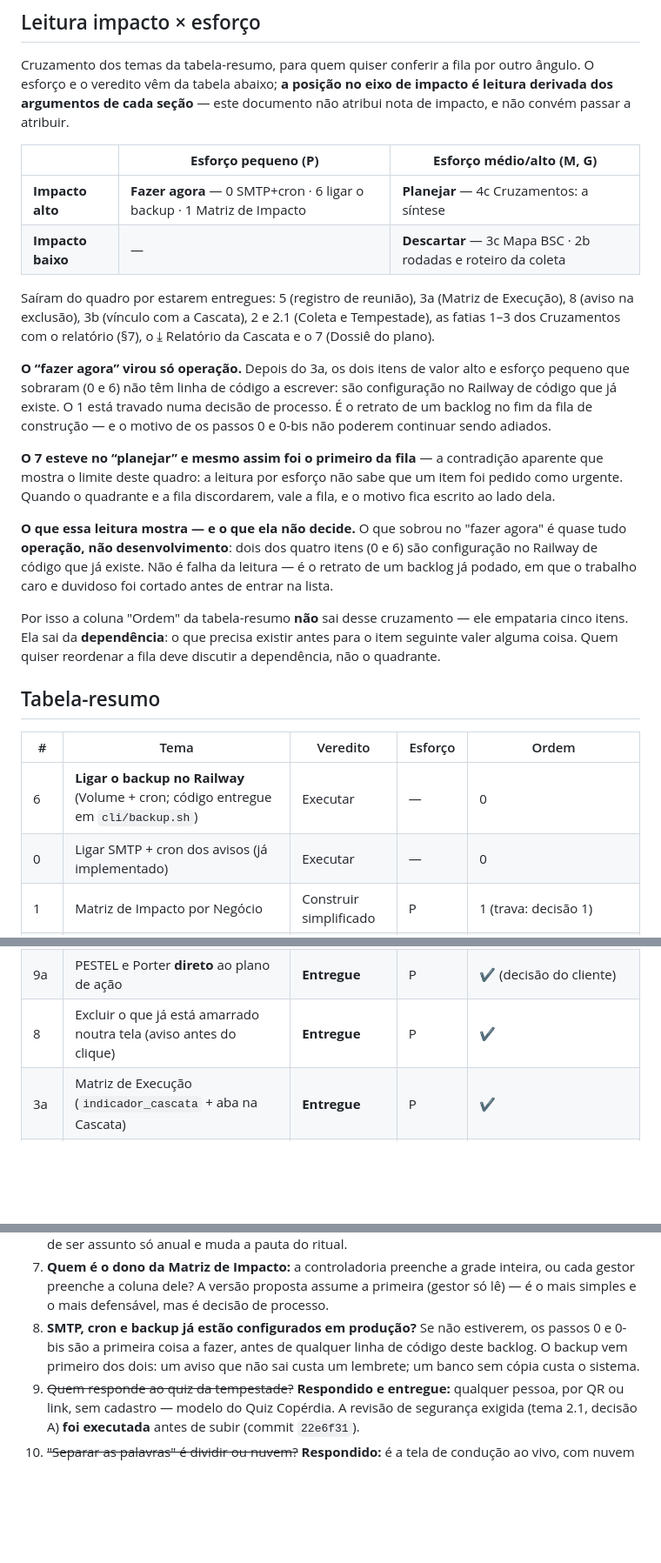
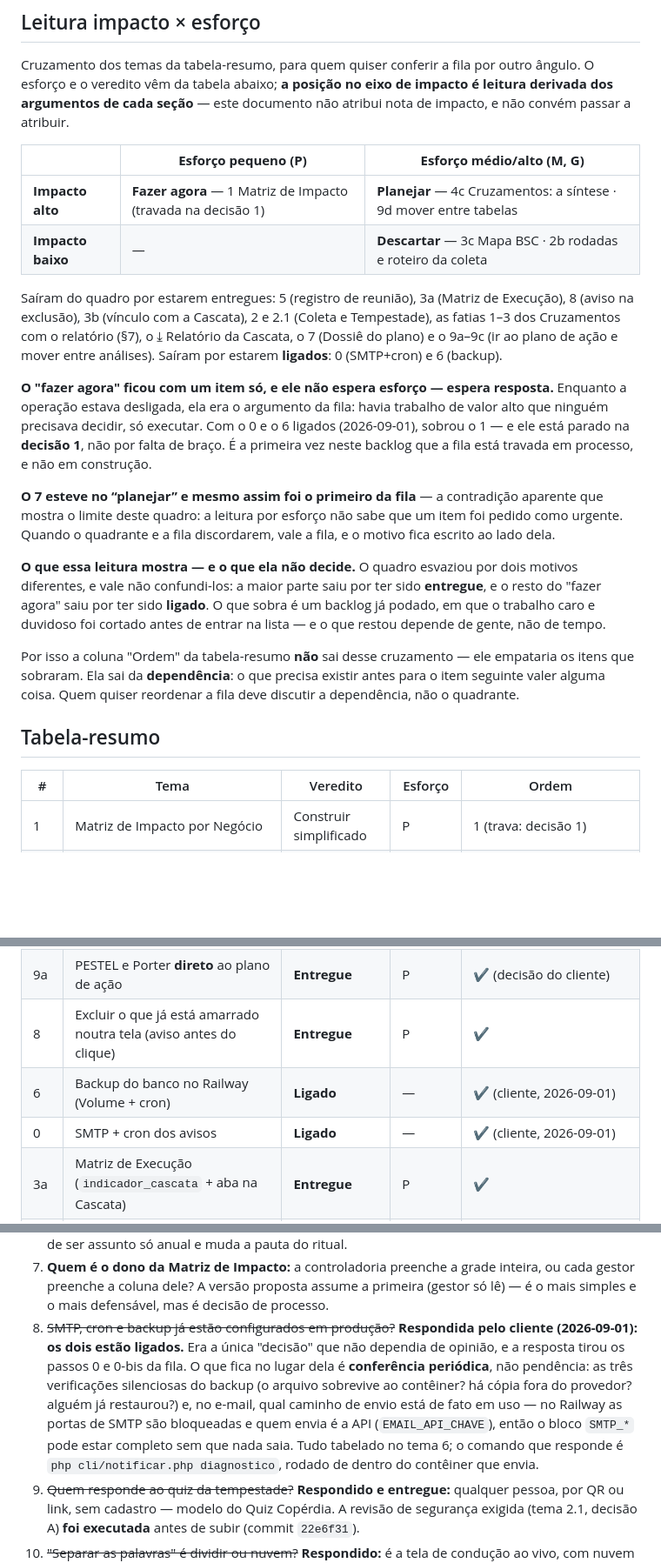
Before and after one commit to Trmartello/Controladoria, a Markdown page: docs/BACKLOG-EVOLUCAO.md, 3 parts joined by grey strips. Shown at 87% size. Rendered like a GitHub page; blank space fills up the shorter version.

Commit message:
Backup e envio de e-mail estão ligados em produção
O cliente confirmou em 2026-09-01 que os dois estão configurados no Railway.
Isso responde a decisão 8 — a única da lista que não dependia de opinião — e
tira os passos 0 e 0-bis da fila.

A consequência é maior que dois itens riscados. Enquanto a operação estava
desligada, ela era o argumento da ordem do backlog: havia trabalho de valor alto
que ninguém precisava decidir, só executar. Com ela de pé, sobrou a Matriz de
Impacto, que está parada na decisão 1. É a primeira vez que a fila está travada
em processo, e não em construção — o texto da "Leitura impacto × esforço" foi
reescrito para dizer isso em vez de continuar cobrando o que já foi feito.

No lugar da pendência ficou o que confere se continua de pé, tabelado no tema 6.
Não é zelo: em backup e em e-mail, "configurado" e "funcionando" não são a mesma
coisa, e as falhas são silenciosas por construção.

- O arquivo pode não sobreviver ao contêiner. Sem Volume montado, o script
  imprime ✓ e o arquivo morre com o contêiner que termina — sucesso diário até
  o dia de restaurar. O próprio `avisar_efemero` existe por causa disso.
- A cópia fora do provedor não avisa que não existe. Sem B2_KEY_ID/B2_KEY,
  `remoto()` não envia nada e não reclama, de propósito: quem ainda não a
  configurou não pode ver o backup diário falhar por causa dela.
- No Railway as portas de SMTP são bloqueadas. Quem envia é a API
  (EMAIL_API_CHAVE); o bloco SMTP_* pode estar completo e nada sair.
  `php cli/notificar.php diagnostico` diz na primeira linha qual caminho está em
  uso — e tem de ser rodado de dentro do contêiner que envia, porque o serviço
  de cron não enxerga as variáveis do web.

Co-Authored-By: Claude Opus 5 <noreply@anthropic.com>
Claude-Session: https://claude.ai/code/session_01Kyh8bRVsKVvyf7bnH3yh8Z

```diff
--- a/docs/BACKLOG-EVOLUCAO.md
+++ b/docs/BACKLOG-EVOLUCAO.md
@@ -1472,42 +1493,42 @@ nota de impacto, e não convém passar a atribuir.
 
 | | **Esforço pequeno (P)** | **Esforço médio/alto (M, G)** |
 |---|---|---|
-| **Impacto alto** | **Fazer agora** — 0 SMTP+cron · 6 ligar o backup · 1 Matriz de Impacto | **Planejar** — 4c Cruzamentos: a síntese |
+| **Impacto alto** | **Fazer agora** — 1 Matriz de Impacto (travada na decisão 1) | **Planejar** — 4c Cruzamentos: a síntese · 9d mover entre tabelas |
 | **Impacto baixo** | — | **Descartar** — 3c Mapa BSC · 2b rodadas e roteiro da coleta |
 
 Saíram do quadro por estarem entregues: 5 (registro de reunião), 3a (Matriz de
 Execução), 8 (aviso na exclusão), 3b (vínculo com a Cascata), 2 e 2.1 (Coleta e Tempestade), as fatias
-1–3 dos Cruzamentos com o relatório (§7), o ⤓ Relatório da Cascata e o 7 (Dossiê
-do plano).
-
-**O “fazer agora” virou só operação.** Depois do 3a, os dois itens de valor alto
-e esforço pequeno que sobraram (0 e 6) não têm linha de código a escrever: são
-configuração no Railway de código que já existe. O 1 está travado numa decisão de
-processo. É o retrato de um backlog no fim da fila de construção — e o motivo de
-os passos 0 e 0-bis não poderem continuar sendo adiados.
+1–3 dos Cruzamentos com o relatório (§7), o ⤓ Relatório da Cascata, o 7 (Dossiê
+do plano) e o 9a–9c (ir ao plano de ação e mover entre análises). Saíram por
+estarem **ligados**: 0 (SMTP+cron) e 6 (backup).
+
+**O "fazer agora" ficou com um item só, e ele não espera esforço — espera
+resposta.** Enquanto a operação estava desligada, ela era o argumento da fila:
+havia trabalho de valor alto que ninguém precisava decidir, só executar. Com o 0
+e o 6 ligados (2026-09-01), sobrou o 1 — e ele está parado na **decisão 1**, não
+por falta de braço. É a primeira vez neste backlog que a fila está travada em
+processo, e não em construção.
 
 **O 7 esteve no “planejar” e mesmo assim foi o primeiro da fila** — a contradição
 aparente que mostra o limite deste quadro: a leitura por esforço não sabe que um
 item foi pedido como urgente. Quando o quadrante e a fila discordarem, vale a
 fila, e o motivo fica escrito ao lado dela.
 
-**O que essa leitura mostra — e o que ela não decide.** O que sobrou no "fazer
-agora" é quase tudo **operação, não desenvolvimento**: dois dos quatro itens (0 e
-6) são configuração no Railway de código que já existe. Não é falha da leitura —
-é o retrato de um backlog já podado, em que o trabalho caro e duvidoso foi
-cortado antes de entrar na lista.
+**O que essa leitura mostra — e o que ela não decide.** O quadro esvaziou por
+dois motivos diferentes, e vale não confundi-los: a maior parte saiu por ter
+sido **entregue**, e o resto do "fazer agora" saiu por ter sido **ligado**. O que
+sobra é um backlog já podado, em que o trabalho caro e duvidoso foi cortado antes
+de entrar na lista — e o que restou depende de gente, não de tempo.
 
 Por isso a coluna "Ordem" da tabela-resumo **não** sai desse cruzamento — ele
-empataria cinco itens. Ela sai da **dependência**: o que precisa existir antes
-para o item seguinte valer alguma coisa. Quem quiser reordenar a fila deve
-discutir a dependência, não o quadrante.
+empataria os itens que sobraram. Ela sai da **dependência**: o que precisa
+existir antes para o item seguinte valer alguma coisa. Quem quiser reordenar a
+fila deve discutir a dependência, não o quadrante.
 
 ## Tabela-resumo
 
 | # | Tema | Veredito | Esforço | Ordem |
 |---|------|----------|---------|-------|
-| 6 | **Ligar o backup no Railway** (Volume + cron; código entregue em `cli/backup.sh`) | Executar | — | 0 |
-| 0 | Ligar SMTP + cron dos avisos (já implementado) | Executar | — | 0 |
 | 1 | Matriz de Impacto por Negócio | Construir simplificado | P | 1 (trava: decisão 1) |
 | 4c | Cruzamentos da SWOT — a síntese (fatia 4, §6) e a sala (5) | Construir | P–M | 2 (ver `docs/CRUZAMENTOS-SWOT.md`) |
 | 9d | Mover entre TABELAS (Cenário ⇄ fator) | Construir | M | 3 |
@@ -1515,6 +1536,8 @@ discutir a dependência, não o quadrante.
 | 9b | Item da Análise de Cenário ao plano de ação | **Entregue** | P | ✔ |
 | 9a | PESTEL e Porter **direto** ao plano de ação | **Entregue** | P | ✔ (decisão do cliente) |
 | 8 | Excluir o que já está amarrado noutra tela (aviso antes do clique) | **Entregue** | P | ✔ |
+| 6 | Backup do banco no Railway (Volume + cron) | **Ligado** | — | ✔ (cliente, 2026-09-01) |
+| 0 | SMTP + cron dos avisos | **Ligado** | — | ✔ (cliente, 2026-09-01) |
 | 3a | Matriz de Execução (`indicador_cascata` + aba na Cascata) | **Entregue** | P | ✔ |
 | 7 | **Dossiê do plano: as abas em sequência, por negócio** | **Entregue** | M | ✔ (urgente, antecipado) |
 | 4b | Cruzamentos da SWOT — a ponte (fatia 3) e o ⤓ Relatório (§7) | **Entregue** | M | ✔ |
@@ -1580,10 +1603,16 @@ Perguntas que nenhuma análise de código responde — só o dono do processo.
 7. **Quem é o dono da Matriz de Impacto:** a controladoria preenche a grade inteira,
    ou cada gestor preenche a coluna dele? A versão proposta assume a primeira
    (gestor só lê) — é o mais simples e o mais defensável, mas é decisão de processo.
-8. **SMTP, cron e backup já estão configurados em produção?** Se não estiverem,
-   os passos 0 e 0-bis são a primeira coisa a fazer, antes de qualquer linha de
-   código deste backlog. O backup vem primeiro dos dois: um aviso que não sai
-   custa um lembrete; um banco sem cópia custa o sistema.
+8. ~~SMTP, cron e backup já estão configurados em produção?~~ **Respondida pelo
+   cliente (2026-09-01): os dois estão ligados.** Era a única "decisão" que não
+   dependia de opinião, e a resposta tirou os passos 0 e 0-bis da fila. O que
+   fica no lugar dela é **conferência periódica**, não pendência: as três
+   verificações silenciosas do backup (o arquivo sobrevive ao contêiner? há
+   cópia fora do provedor? alguém já restaurou?) e, no e-mail, qual caminho de
+   envio está de fato em uso — no Railway as portas de SMTP são bloqueadas e
+   quem envia é a API (`EMAIL_API_CHAVE`), então o bloco `SMTP_*` pode estar
+   completo sem que nada saia. Tudo tabelado no tema 6; o comando que responde é
+   `php cli/notificar.php diagnostico`, rodado de dentro do contêiner que envia.
 9. ~~Quem responde ao quiz da tempestade?~~ **Respondido e entregue:** qualquer
    pessoa, por QR ou link, sem cadastro — modelo do Quiz Copérdia. A revisão de
    segurança exigida (tema 2.1, decisão A) **foi executada** antes de subir
```
Also changed, not shown: other parts of docs/BACKLOG-EVOLUCAO.md (+29 -8 lines).
